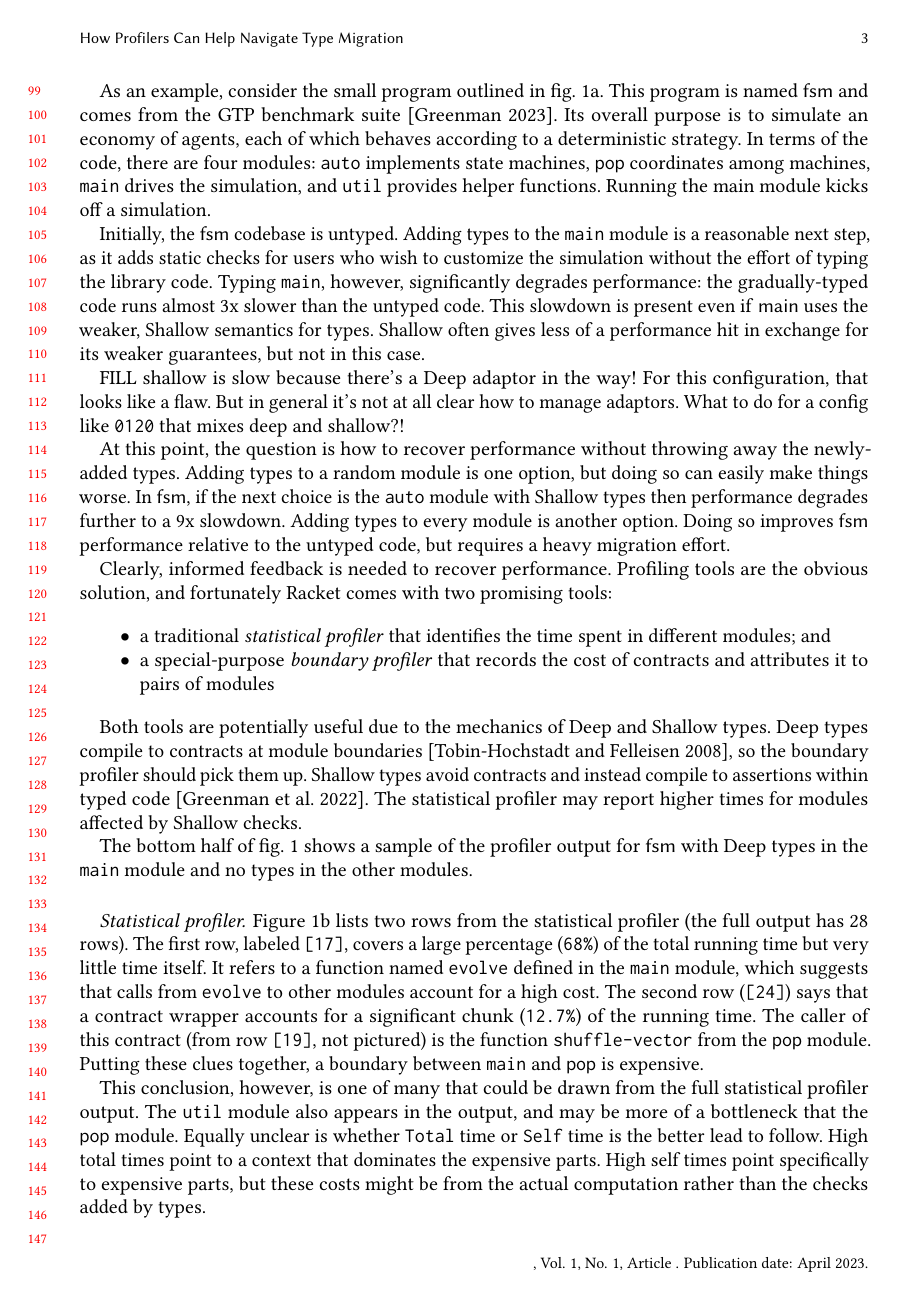
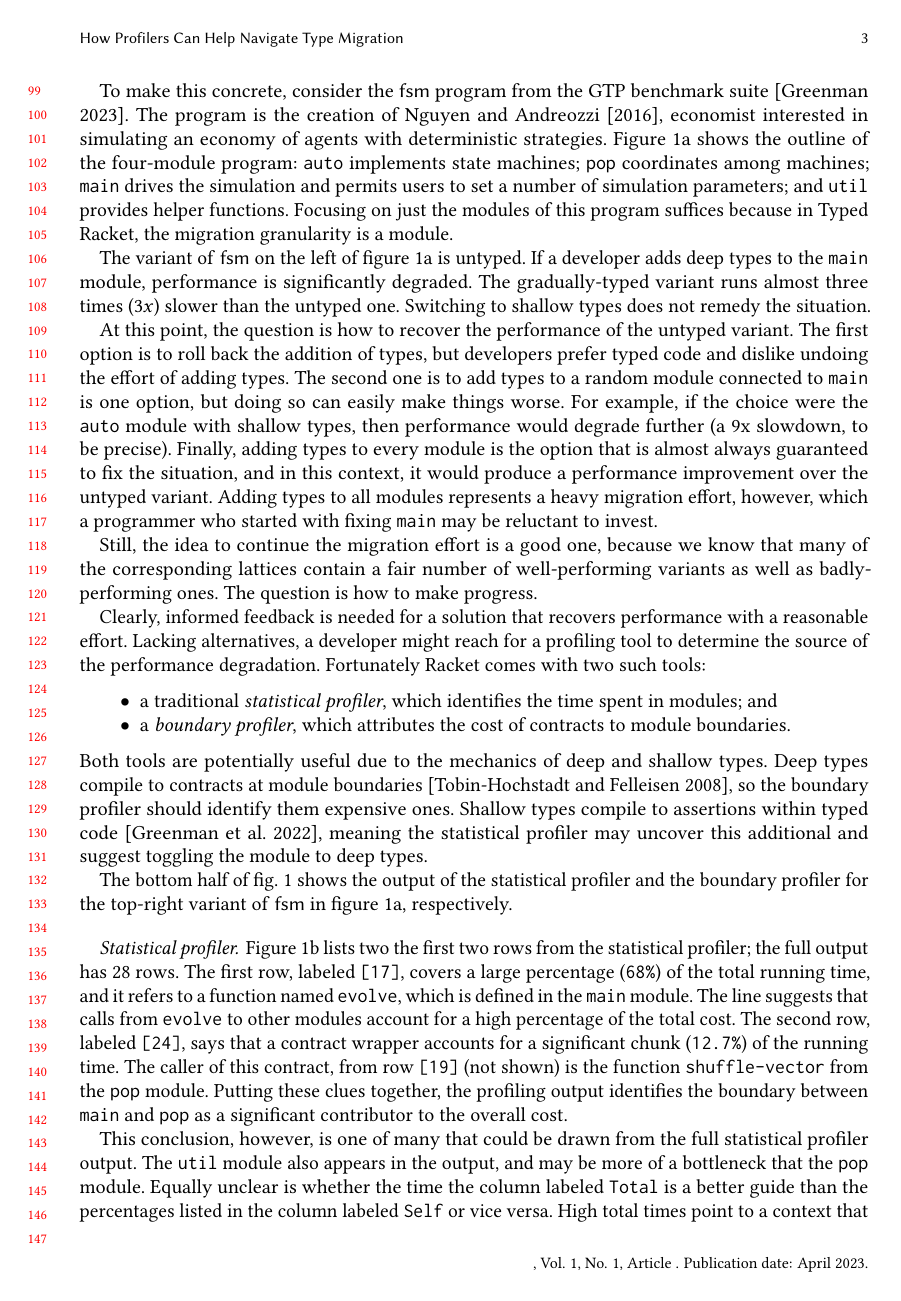
Before and after one commit to bennn/gfd-oopsla-2023, a LaTeX paper (oopsla-2023/paper.tex, which reads oopsla-2023/seascape.tex): page 3 of 13 before the commit and page 3 of 14 after it. Compiled offline with pdfLaTeX.

Commit message:
touching up sec. 2, adjusting sec. 1 to sync with 2, setting up sec. 3

```diff
--- a/oopsla-2023/paper.tex
+++ b/oopsla-2023/paper.tex
@@ -23,6 +23,8 @@
 \usetikzlibrary{arrows.meta}
 \usetikzlibrary{positioning}
 \usetikzlibrary{shapes.geometric}
+
+\usepackage{moreverb}
 
 \input{def.tex}
 
--- a/oopsla-2023/seascape.tex
+++ b/oopsla-2023/seascape.tex
@@ -31,49 +31,38 @@ developer faces a performance-debugging scenario.
 %     it reliably needs a careful and systematic look.
 % \end{itemize}
 
-As an example, consider the small program outlined in~\cref{f:fsm-code:a}.
-This program is named \bmname{fsm} and comes from the GTP benchmark suite~\cite{gtp-benchmarks}.
-Its overall purpose is to simulate an economy of agents, each of which behaves according to a
-deterministic strategy.
-In terms of the code, there are four modules:
-\code{auto} implements state machines,
-\code{pop} coordinates among machines,
-\code{main} drives the simulation, and
-\code{util} provides helper functions.
-Running the main module kicks off a simulation.
+To make this concrete, consider the \bmname{fsm} program from the GTP benchmark
+suite~\cite{gtp-benchmarks}. The program is the creation of \citet{fsm},
+economist interested in simulating an economy of agents with deterministic
+strategies. Figure~\ref{f:fsm-code:a} shows the outline of the four-module
+program: \code{auto} implements state machines; \code{pop} coordinates among
+machines; \code{main} drives the simulation and permits users to set a number of
+simulation parameters; and \code{util} provides helper functions.  Focusing on
+just the modules of this program suffices because in Typed Racket, the migration
+granularity is a module.
 
-Initially, the \bmname{fsm} codebase is untyped.
-Adding types to the \code{main} module is a reasonable next step,
-as it adds static checks for users who wish to customize the simulation
-without the effort of typing the library code.
-Typing \code{main}, however, significantly degrades performance:
-the gradually-typed code runs almost 3x slower than the untyped code.
-This slowdown is present even if \bmname{main} uses the weaker, Shallow
-semantics for types.
-Shallow often gives less of a performance hit in exchange for its weaker
-guarantees, but not in this case.
-
-{
-FILL shallow is slow because there's a Deep adaptor in the way!
-For this configuration, that looks like a flaw. But in general
-it's not at all clear how to manage adaptors. What to do for
-a config like \code{0120} that mixes deep and shallow?!
-}
+The variant of \bmname{fsm} on the left of figure~\ref{f:fsm-code:a} is untyped.
+If a developer adds deep types to the \code{main} module, performance is
+significantly degraded. The gradually-typed variant runs almost three times
+($3x$) slower than the untyped one.  Switching to shallow types does not remedy
+the situation.
 
 %% 3x not terrible compared to prior work [CITE popl], but still bad.
 %% Collapsible helps fsm but not in this particular config & not in fsmoo.
 
-At this point, the question is how to recover performance
-without throwing away the newly-added types.
-Adding types to a random module is one option, but doing so
-can easily make things worse.
-In \bmname{fsm}, if the next choice is the \code{auto} module
-with Shallow types then performance degrades further to a
-9x slowdown.
-Adding types to every module is another option.
-Doing so improves \bmname{fsm} performance relative to the untyped code,
-but requires a heavy migration effort.
+At this point, the question is how to recover the performance of the untyped
+variant. The first option is to roll back the addition of types, but developers
+prefer typed code and dislike undoing the effort of adding types. The second one
+is to add types to a random module connected to \code{main} is one option, but
+doing so can easily make things worse. For example, if the choice were the
+\code{auto} module with shallow types, then performance would degrade further (a
+9x slowdown, to be precise). Finally, adding types to every module is the option
+that is almost always guaranteed to fix the situation, and in this context, it
+would produce a performance improvement over the untyped variant.  Adding types
+to all modules represents a heavy migration effort, however, which a programmer
+who started with fixing \code{main} may be reluctant to invest.
 
+%% -----------------------------------------------------------------------------
 %% fsm next steps:
 %% 1100 => 2.87x
 %% 2100 => 9.04x
@@ -191,39 +170,55 @@ Running time is 18.17% contracts
-  \label{f:fsm-code}
+  \caption{Profiling during gradual-type migration} \label{f:fsm-code}
 \end{figure}
+%% -----------------------------------------------------------------------------
 
-Clearly, informed feedback is needed to recover performance.
-Profiling tools are the obvious solution, and fortunately Racket
-comes with two promising tools:
+Still, the idea to continue the migration effort is a good one, because we know
+that many of the corresponding lattices contain a fair number of well-performing
+variants as well as badly-performing ones. The question is how to make progress.
+
+Clearly, informed feedback is needed for a solution that recovers performance
+with a reasonable effort. Lacking alternatives, a developer might reach for a
+profiling tool to determine the source of the performance
+degradation. Fortunately Racket comes with two such tools:
 \begin{itemize}
-  \item a traditional \emph{statistical profiler} that identifies the time spent
-    in different modules; and
-  \item a special-purpose \emph{boundary profiler} that records the cost of
-    contracts and attributes it to pairs of modules
+
+\item a traditional \emph{statistical profiler}, which identifies the time spent
+ in modules; and
+
+\item a \emph{boundary profiler}, which attributes the cost of contracts to
+ module boundaries.
+
 \end{itemize}
+Both tools are potentially useful due to the mechanics of deep and shallow types.
+Deep types compile to contracts at module boundaries~\cite{tf-popl-2008}, so
+the boundary profiler should identify them expensive ones.
+Shallow types compile to assertions within typed code~\cite{glfd-pj-2022},
+meaning the statistical profiler may uncover this additional and suggest
+toggling the module to deep types.
 
-Both tools are potentially useful due to the mechanics of Deep and Shallow types.
-Deep types compile to contracts at module boundaries~\cite{tf-popl-2008}, so
-the boundary profiler should pick them up.
-Shallow types avoid contracts and instead compile to assertions within typed
-code~\cite{glfd-pj-2022}.
-The statistical profiler may report higher times for modules affected by Shallow checks.
+The bottom half of \cref{f:fsm-code} shows the output of the statistical
+profiler and the boundary profiler for the top-right variant of \bmname{fsm} in
+figure~\ref{f:fsm-code:a}, respectively.
 
-The bottom half of \cref{f:fsm-code} shows a sample of the profiler output for
-\bmname{fsm} with Deep types in the \code{main} module and no types in the
-other modules.
+\paragraph{Statistical profiler} \Cref{f:fsm-code:statistical} lists two the
+first two rows from the statistical profiler; the full output has 28 rows.  The
+first row, labeled \code{[17]}, covers a large percentage (\code{68\%}) of the
+total running time, and it refers to a function named \code{evolve}, which is
+defined in the \code{main} module. The line suggests that calls from
+\code{evolve} to other modules account for a high percentage of the total cost.
+The second row, labeled \code{[24]}, says that a contract wrapper accounts for a
+significant chunk (\code{12.7\%}) of the running time.  The caller of this
+contract, from row \code{[19]} (not shown) is the function \code{shuffle-vector}
+from the \code{pop} module.  Putting these clues together, the profiling output
+identifies the boundary between \code{main} and \code{pop} as a significant
+contributor to the overall cost.
 
-\paragraph{Statistical profiler}
+This conclusion, however, is one of many that could be drawn from the full
+statistical profiler output.  The \code{util} module also appears in the output,
+and may be more of a bottleneck that the \code{pop} module.  Equally unclear is
+whether the time the column labeled \code{Total} is a better guide than the
+percentages listed in the column labeled \code{Self} or vice versa.  High total
+times point to a context that dominates the expensive parts.  High self times
+point to expensive parts, but these costs might be from the actual computation
+rather than the type-checking.
 
-\Cref{f:fsm-code:statistical} lists two rows from the statistical profiler
-(the full output has 28 rows).
-The first row, labeled \code{[17]}, covers a large percentage (\code{68\%})
-of the total running time but very little time itself.
-It refers to a function named \code{evolve} defined in the \code{main} module,
-which suggests that calls from \code{evolve} to other modules account for a
-high cost.
-The second row (\code{[24]}) says that a contract wrapper accounts for a
-significant chunk (\code{12.7\%}) of the running time.
-The caller of this contract (from row \code{[19]}, not pictured) is the
-function \code{shuffle-vector} from the \code{pop} module.
-Putting these clues together, a boundary between \code{main} and \code{pop}
-is expensive.
+\paragraph{Boundary profiler} \Cref{f:fsm-code:boundary} shows nearly-complete
@@ -230,10 +232 @@ is expensive.
 
-This conclusion, however, is one of many that could be drawn from the
-full statistical profiler output.
-The \code{util} module also appears in the output, and may be more
-of a bottleneck that the \code{pop} module.
-Equally unclear is whether \code{Total} time or \code{Self} time is the
-better lead to follow.
-High total times point to a context that dominates the expensive parts.
-High self times point specifically to expensive parts, but these costs
-might be from the actual computation rather than the checks added by types.
```
Also changed, not shown: oopsla-2023/bib.bib (+15 -0 lines), oopsla-2023/intro.tex (+8 -6 lines), oopsla-2023/seascape.tex (84 more changed lines).
